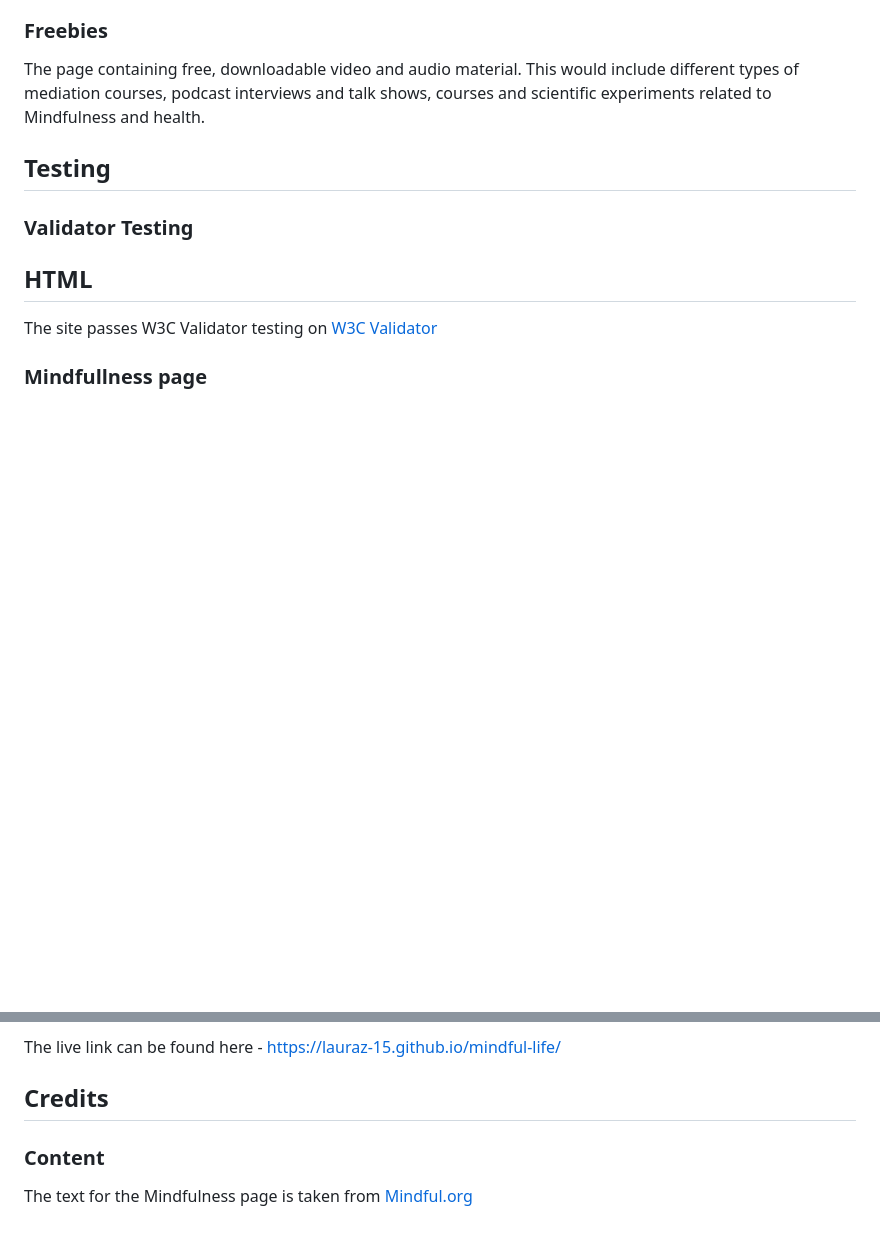
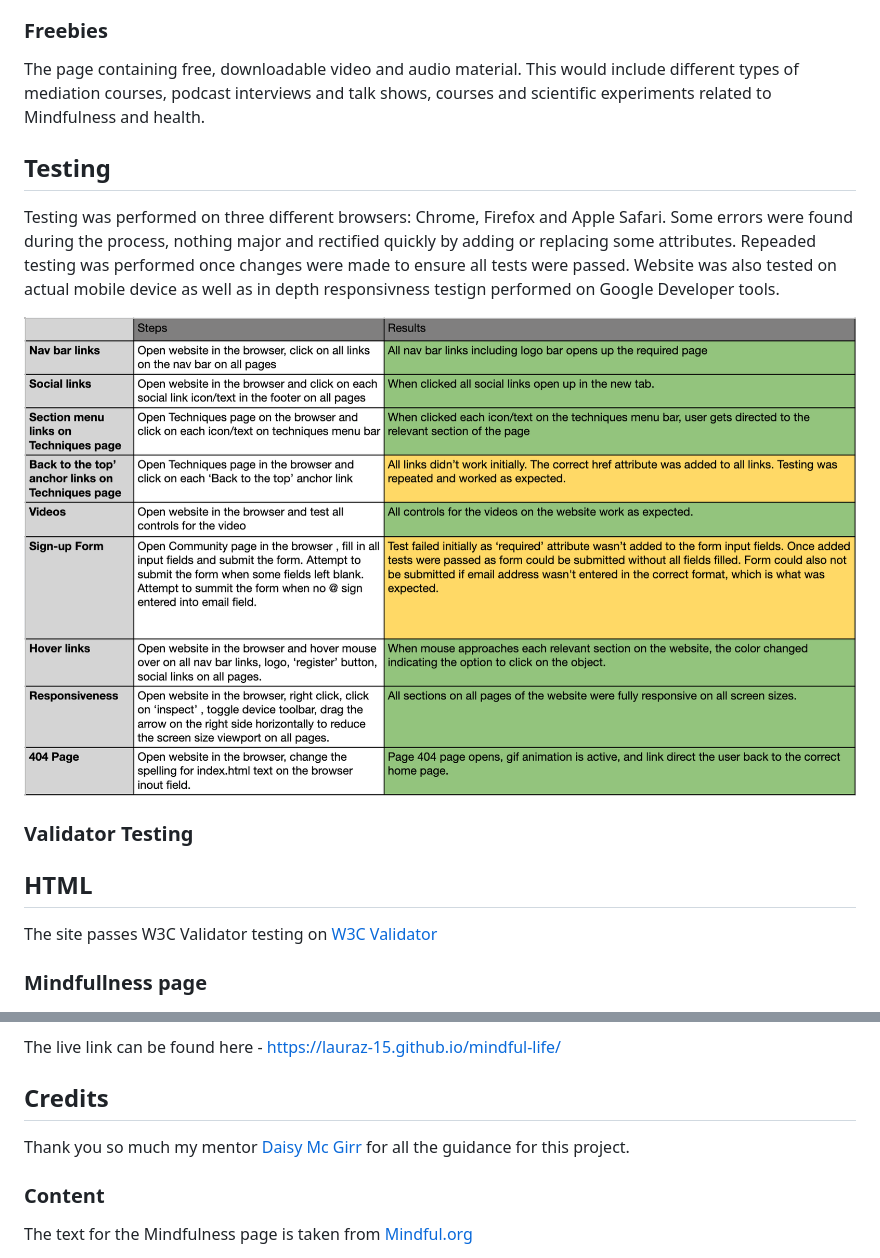
Before and after one commit to lauraz-15/mindful-life, a Markdown page: README.md, 2 parts joined by grey strips. Drawn GitHub-style; pictures changed too: assets/readme_images/testing.png (added); blank space fills up the shorter version.

Commit message:
Add testing section on readme file

```diff
--- a/README.md
+++ b/README.md
@@ -133,6 +133,12 @@ The page containing free, downloadable video and audio material. This would incl
 
 ## Testing
 
+Testing was performed on three different browsers: Chrome, Firefox and Apple Safari.
+Some errors were found during the process, nothing major and rectified quickly by adding or replacing some attributes. Repeaded testing was performed once changes were made to ensure all tests were passed.
+Website was also tested on actual mobile device as well as in depth responsivness testign performed on Google Developer tools.
+
+![Testing](https://github.com/lauraz-15/mindful-life/blob/main/assets/readme_images/testing.png)
+
 ### Validator Testing
 
 ## HTML
@@ -180,6 +186,8 @@ The live link can be found here - https://lauraz-15.github.io/mindful-life/
 
 ## Credits
 
+Thank you so much my mentor [Daisy Mc Girr](https://github.com/Daisy-McG) for all the guidance for this project.
+
 ### Content
 
 The text for the Mindfulness page is taken from [Mindful.org](https://www.mindful.org/what-is-mindfulness/)
```
Also changed, not shown: 2 other files.
